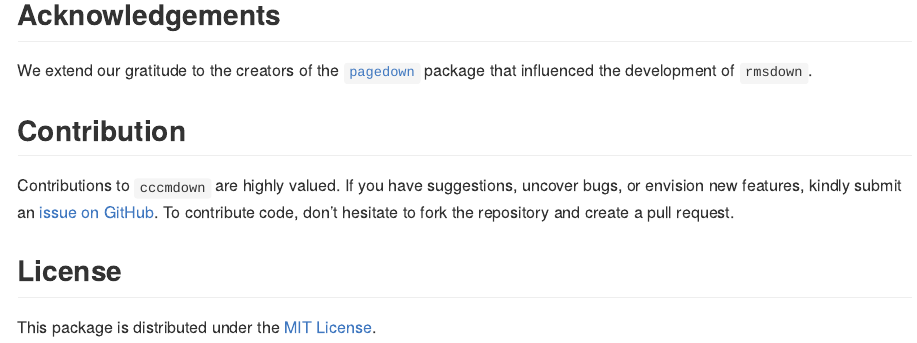
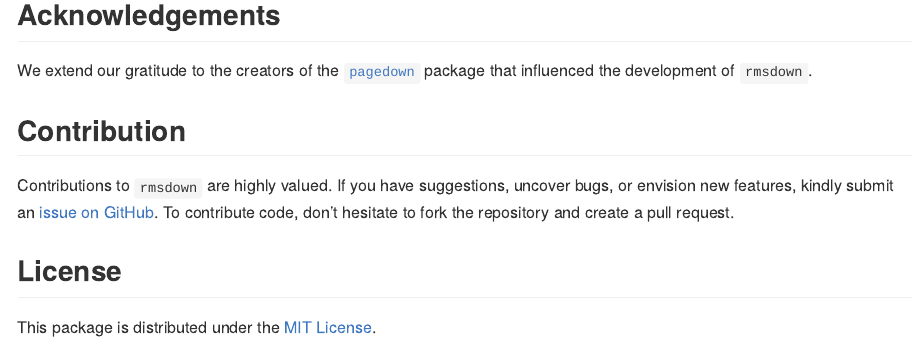
Before and after one commit to unhcr-dataviz/rmsdown, an R Markdown document (README.Rmd): the page in a window 1100 px wide, from 1510 px down. The pictures show the output file README.md that the author committed with the source, drawn offline in the style of GitHub; badge pictures from the web are left out.

Commit message:
chore: readme typo

```diff
--- a/README.Rmd
+++ b/README.Rmd
@@ -86,7 +86,7 @@ We extend our gratitude to the creators of the [`pagedown`](https://github.com/r
 
 ## Contribution
 
-Contributions to `cccmdown` are highly valued. If you have suggestions, uncover bugs, or envision new features, kindly submit an [issue on GitHub](https://github.com/unhcr-dataviz/rmsdown/issues). To contribute code, don't hesitate to fork the repository and create a pull request.
+Contributions to `rmsdown` are highly valued. If you have suggestions, uncover bugs, or envision new features, kindly submit an [issue on GitHub](https://github.com/unhcr-dataviz/rmsdown/issues). To contribute code, don't hesitate to fork the repository and create a pull request.
 
 ## License
 
```
Also changed, not shown: README.md.
